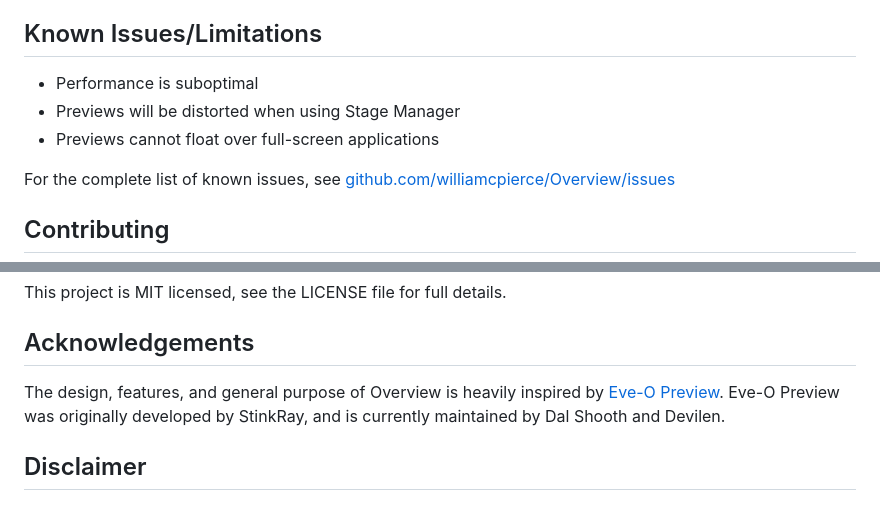
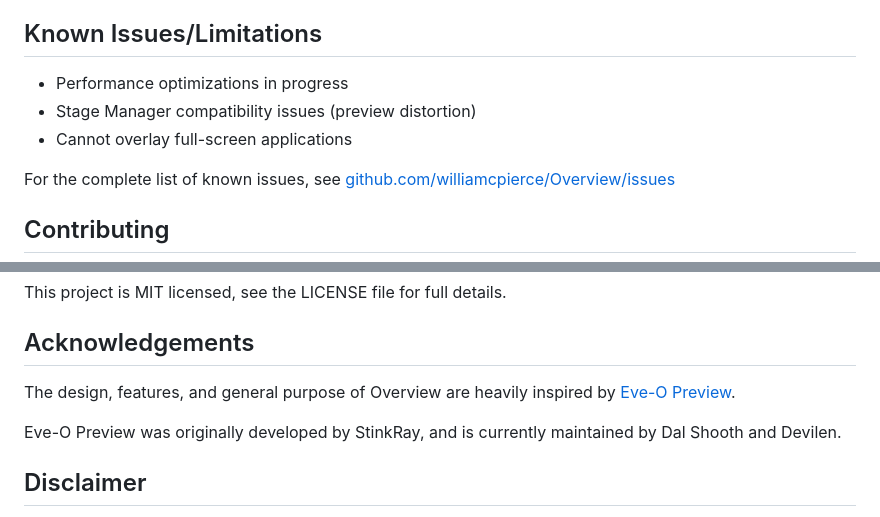
Before and after one commit to williamcpierce/Overview, a Markdown page: README.md, 2 parts joined by grey strips. Drawn GitHub-style.

```diff
--- a/README.md
+++ b/README.md
@@ -70,9 +81,9 @@ For development updates, please join our Discord:
 
 ## Known Issues/Limitations
 
-- Performance is suboptimal
-- Previews will be distorted when using Stage Manager
-- Previews cannot float over full-screen applications
+-   Performance optimizations in progress
+-   Stage Manager compatibility issues (preview distortion)
+-   Cannot overlay full-screen applications
 
 For the complete list of known issues, see [github.com/williamcpierce/Overview/issues](https://github.com/williamcpierce/Overview/issues?q=is%3Aopen+is%3Aissue+label%3Abug)
 
@@ -86,7 +97,8 @@ This project is MIT licensed, see the LICENSE file for full details.
 
 ## Acknowledgements
 
-The design, features, and general purpose of Overview is heavily inspired by [Eve-O Preview](https://github.com/Proopai/eve-o-preview).
+The design, features, and general purpose of Overview are heavily inspired by [Eve-O Preview](https://github.com/Proopai/eve-o-preview).
+
 Eve-O Preview was originally developed by StinkRay, and is currently maintained by Dal Shooth and Devilen.
 
 ## Disclaimer
```
Also changed, not shown: other parts of README.md (+47 -36 lines).
